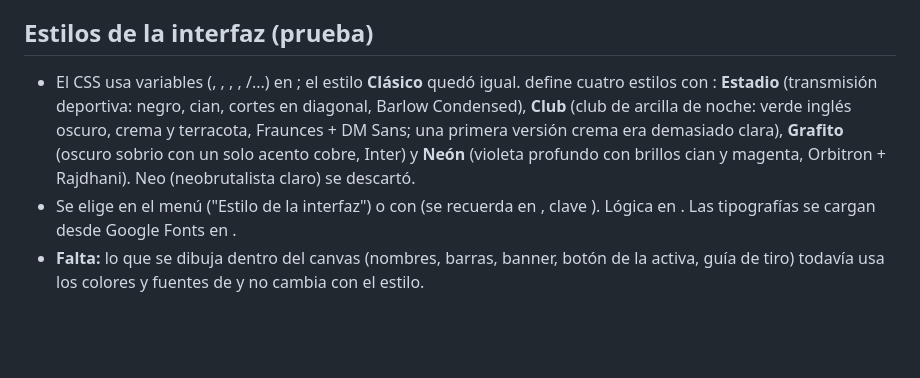
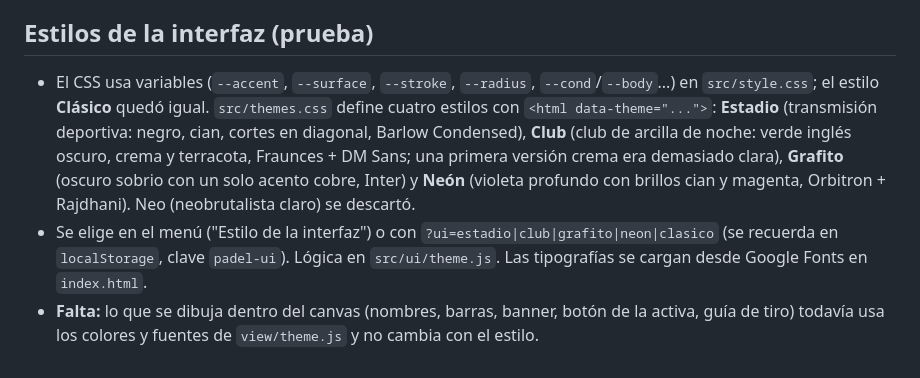
Before and after one commit to matric1113-jpg/PADEL-V2, a Markdown page: NOTAS.md, the part around the change. Rendered like a GitHub page; blank space fills up the shorter version.

Commit message:
NOTAS.md: sección de estilos de la interfaz corregida
Co-Authored-By: Claude Sonnet 5.5 <noreply@anthropic.com>

```diff
--- a/NOTAS.md
+++ b/NOTAS.md
@@ -286,6 +286,6 @@ Cada uno en su commit y con constantes con nombre en `src/core/constants.js`.
 
 ## Estilos de la interfaz (prueba)
 
-- El CSS usa variables (, , , , /...) en ; el estilo **Clásico** quedó igual.  define cuatro estilos con : **Estadio** (transmisión deportiva: negro, cian, cortes en diagonal, Barlow Condensed), **Club** (club de arcilla de noche: verde inglés oscuro, crema y terracota, Fraunces + DM Sans; una primera versión crema era demasiado clara), **Grafito** (oscuro sobrio con un solo acento cobre, Inter) y **Neón** (violeta profundo con brillos cian y magenta, Orbitron + Rajdhani). Neo (neobrutalista claro) se descartó.
-- Se elige en el menú ("Estilo de la interfaz") o con  (se recuerda en , clave ). Lógica en . Las tipografías se cargan desde Google Fonts en .
-- **Falta:** lo que se dibuja dentro del canvas (nombres, barras, banner, botón de la activa, guía de tiro) todavía usa los colores y fuentes de  y no cambia con el estilo.
+- El CSS usa variables (`--accent`, `--surface`, `--stroke`, `--radius`, `--cond`/`--body`...) en `src/style.css`; el estilo **Clásico** quedó igual. `src/themes.css` define cuatro estilos con `<html data-theme="...">`: **Estadio** (transmisión deportiva: negro, cian, cortes en diagonal, Barlow Condensed), **Club** (club de arcilla de noche: verde inglés oscuro, crema y terracota, Fraunces + DM Sans; una primera versión crema era demasiado clara), **Grafito** (oscuro sobrio con un solo acento cobre, Inter) y **Neón** (violeta profundo con brillos cian y magenta, Orbitron + Rajdhani). Neo (neobrutalista claro) se descartó.
+- Se elige en el menú ("Estilo de la interfaz") o con `?ui=estadio|club|grafito|neon|clasico` (se recuerda en `localStorage`, clave `padel-ui`). Lógica en `src/ui/theme.js`. Las tipografías se cargan desde Google Fonts en `index.html`.
+- **Falta:** lo que se dibuja dentro del canvas (nombres, barras, banner, botón de la activa, guía de tiro) todavía usa los colores y fuentes de `view/theme.js` y no cambia con el estilo.
```
